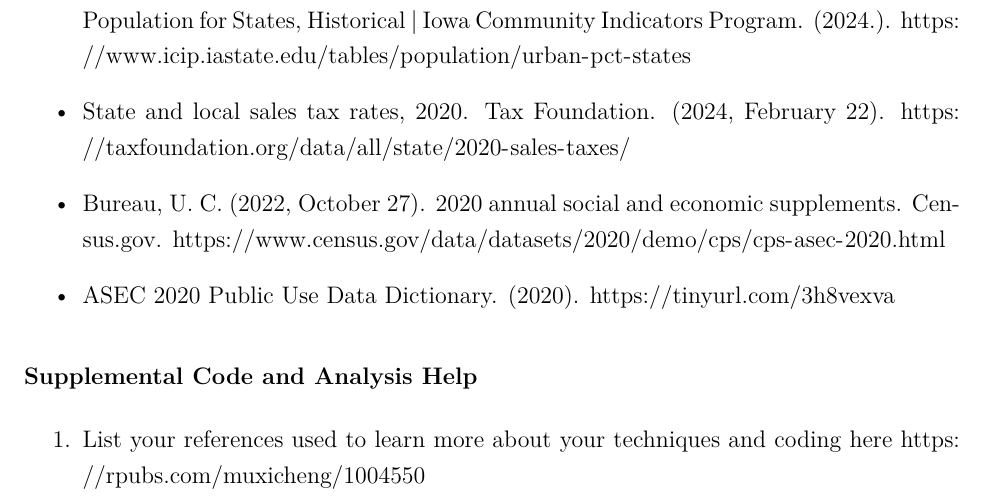
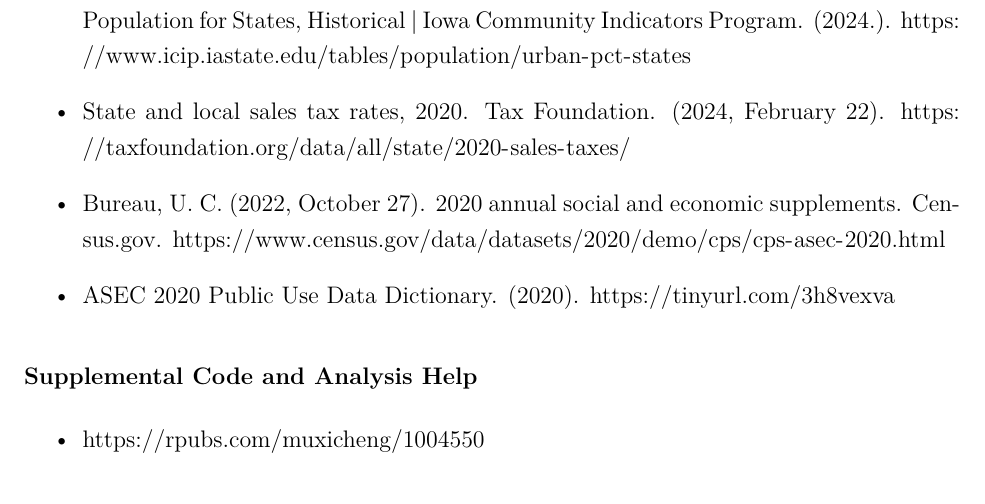
Before and after one commit to kimberlyyliuu/EarningsStatistics, an R Markdown document (3220-Part-2-Project-template.Rmd): part of page 12 of 12, cut so that both start at the same text. The pictures show the output file 3220-Part-2-Project-template.pdf that the author committed with the source.

Commit message:
changed citation

```diff
--- a/3220-Part-2-Project-template.Rmd
+++ b/3220-Part-2-Project-template.Rmd
@@ -206,5 +206,4 @@ data.frame(RMSE = RMSE(predictions.cva, dataforprediction$PEARNVAL),
 - ASEC 2020 Public Use Data Dictionary. (2020). https://tinyurl.com/3h8vexva
 
 ### Supplemental Code and Analysis Help
-1. List your references used to learn more about your techniques and coding here
-https://rpubs.com/muxicheng/1004550
+- https://rpubs.com/muxicheng/1004550
```
Also changed, not shown: 3220-Part-2-Project-template.pdf.
